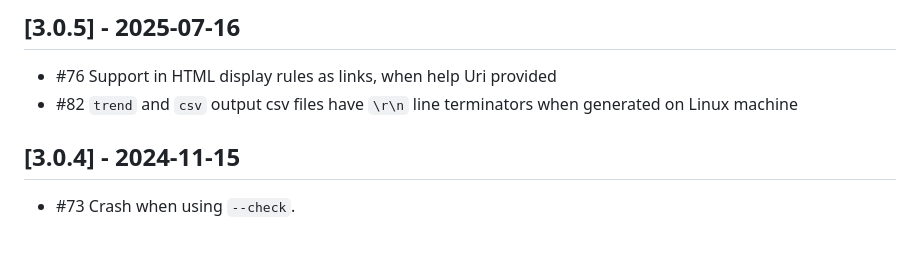
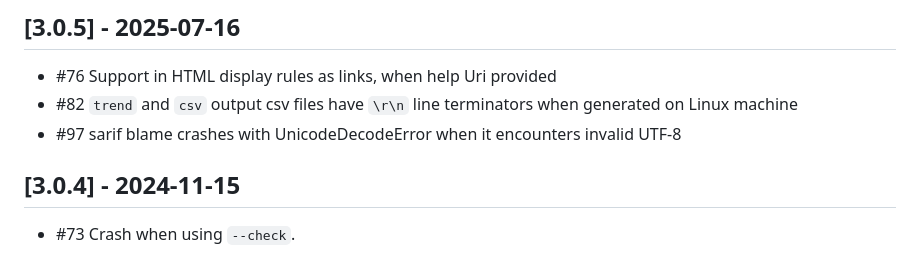
Before and after one commit to microsoft/sarif-tools, a Markdown page: CHANGELOG.md, the part around the change. GitHub-like rendering.

Commit message:
Add #97 to changelog

```diff
--- a/CHANGELOG.md
+++ b/CHANGELOG.md
@@ -9,6 +9,7 @@ and this project adheres to [Semantic Versioning](https://semver.org/spec/v2.0.0
 
 - #76 Support in HTML display rules as links, when help Uri provided
 - #82 `trend` and `csv` output csv files have `\r\n` line terminators when generated on Linux machine
+- #97 sarif blame crashes with UnicodeDecodeError when it encounters invalid UTF-8
 
 ## [3.0.4] - 2024-11-15
 
```
